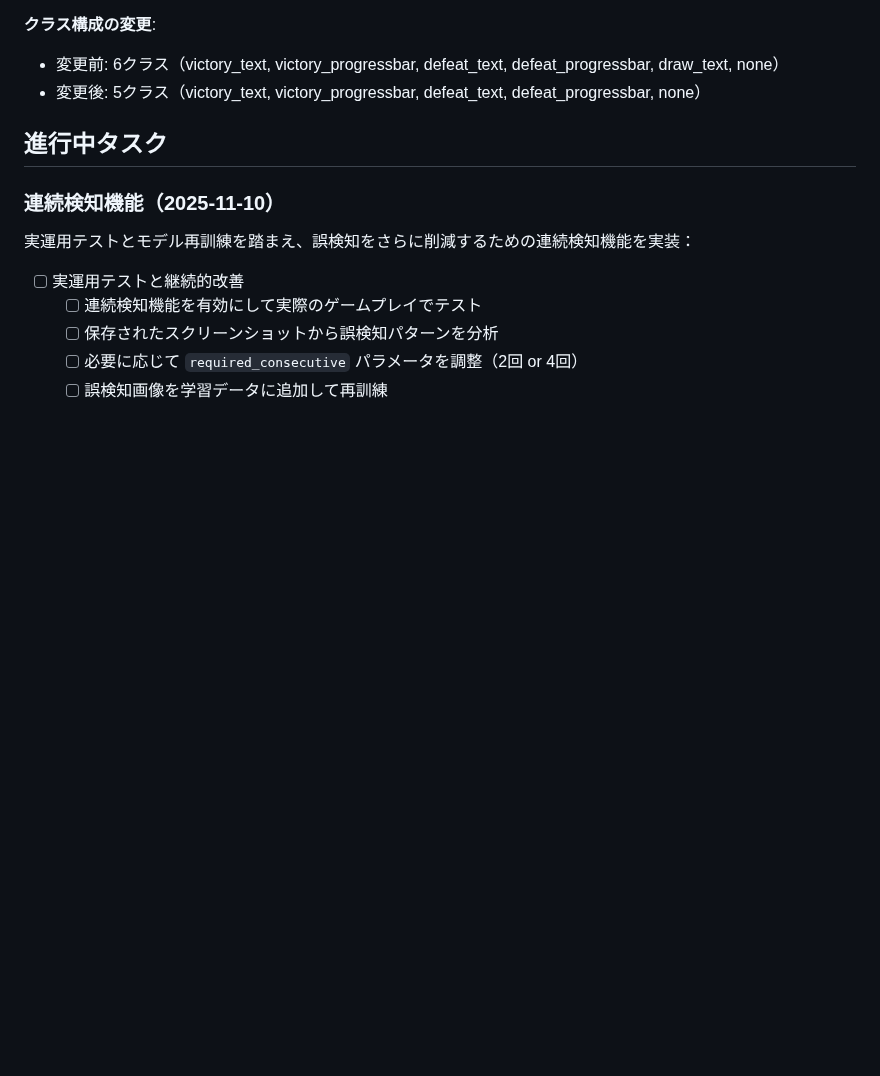
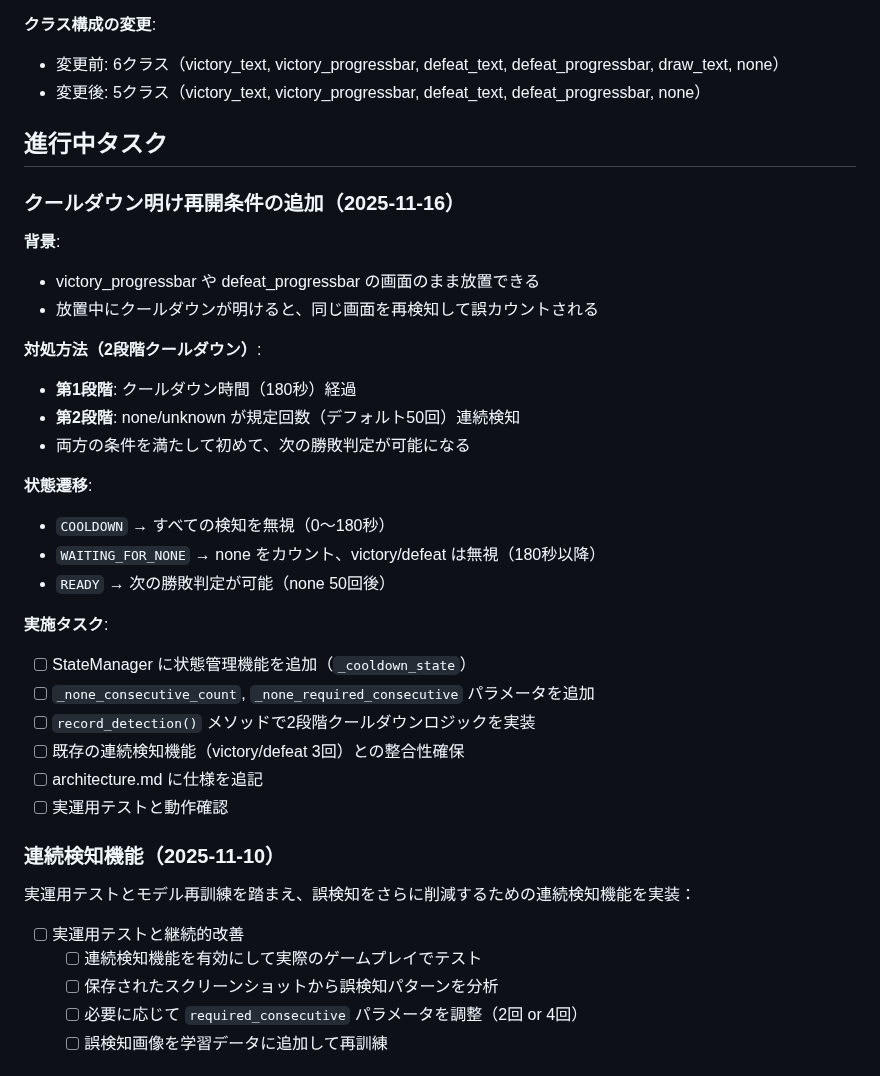
Before and after one commit to ow-utils/ow2-victory-counter, a Markdown page: docs/plans/_TODO.md, the part around the change. GitHub-like rendering; blank space fills up the shorter version.

Commit message:
docs: クールダウン明け再開条件の追加タスクをTODO化
プログレスバー画面で放置時の誤カウント対策として、2段階クールダウン機能を実装するタスクを追加。

変更内容:
- _TODO.md に新しいタスクセクション「クールダウン明け再開条件の追加（2025-11-16）」を追加
  - 2段階クールダウン（時間経過 + none連続検知）の仕様を記載
  - 状態遷移（COOLDOWN → WAITING_FOR_NONE → READY）を定義
  - 実施タスク6項目をリストアップ
- プランファイル 2025-11-15-01勝敗判定.md を planned/ ディレクトリへ移動

🤖 Generated with [Claude Code](https://claude.com/claude-code)

Co-Authored-By: Claude <noreply@anthropic.com>

```diff
--- a/docs/plans/_TODO.md
+++ b/docs/plans/_TODO.md
@@ -64,6 +64,30 @@
 
 ## 進行中タスク
 
+### クールダウン明け再開条件の追加（2025-11-16）
+
+**背景**:
+- victory_progressbar や defeat_progressbar の画面のまま放置できる
+- 放置中にクールダウンが明けると、同じ画面を再検知して誤カウントされる
+
+**対処方法（2段階クールダウン）**:
+- **第1段階**: クールダウン時間（180秒）経過
+- **第2段階**: none/unknown が規定回数（デフォルト50回）連続検知
+- 両方の条件を満たして初めて、次の勝敗判定が可能になる
+
+**状態遷移**:
+- `COOLDOWN` → すべての検知を無視（0〜180秒）
+- `WAITING_FOR_NONE` → none をカウント、victory/defeat は無視（180秒以降）
+- `READY` → 次の勝敗判定が可能（none 50回後）
+
+**実施タスク**:
+- [ ] StateManager に状態管理機能を追加（`_cooldown_state`）
+- [ ] `_none_consecutive_count`, `_none_required_consecutive` パラメータを追加
+- [ ] `record_detection()` メソッドで2段階クールダウンロジックを実装
+- [ ] 既存の連続検知機能（victory/defeat 3回）との整合性確保
+- [ ] architecture.md に仕様を追記
+- [ ] 実運用テストと動作確認
+
 ### 連続検知機能（2025-11-10）
 
 実運用テストとモデル再訓練を踏まえ、誤検知をさらに削減するための連続検知機能を実装：
```
Also changed, not shown: 2 other files.
